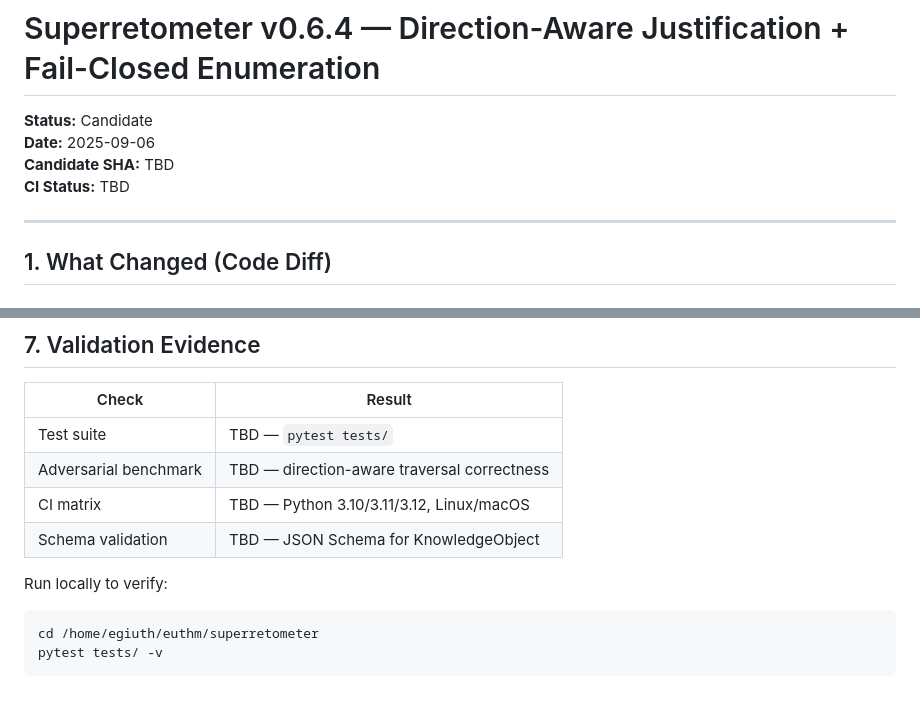
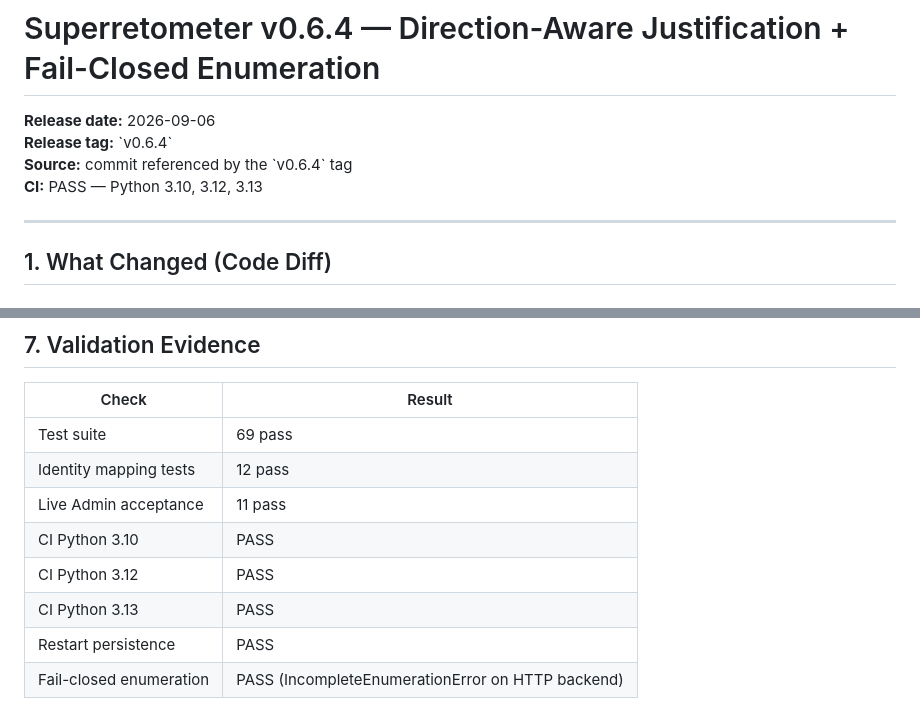
Before and after one commit to euthm/superretometer, a Markdown page: docs/releases/v0.6.4.md, 2 parts joined by grey strips. Drawn GitHub-style.

Commit message:
fix: v0.6.4 release metadata — correct date, remove stale placeholders
- docs/releases/v0.6.4.md: 2025→2026 date, remove 'Status: Candidate'/'TBD' SHAs,
  reference release tag instead of candidate SHA, fill validation evidence
- CHANGELOG.md: 2025→2026 date, remove '(candidate)'
- README.md: remove '(candidate)' from latest release line

````diff
--- a/docs/releases/v0.6.4.md
+++ b/docs/releases/v0.6.4.md
@@ -1,9 +1,9 @@
 # Superretometer v0.6.4 — Direction-Aware Justification + Fail-Closed Enumeration
 
-**Status:** Candidate
-**Date:** 2025-09-06
-**Candidate SHA:** TBD
-**CI Status:** TBD
+**Release date:** 2026-09-06
+**Release tag:** \`v0.6.4\`
+**Source:** commit referenced by the \`v0.6.4\` tag
+**CI:** PASS — Python 3.10, 3.12, 3.13
 
 ---
 
@@ -165,13 +165,11 @@ The justification graph direction model is explicit:
 
 | Check | Result |
 |---|---|
-| Test suite | TBD — `pytest tests/` |
-| Adversarial benchmark | TBD — direction-aware traversal correctness |
-| CI matrix | TBD — Python 3.10/3.11/3.12, Linux/macOS |
-| Schema validation | TBD — JSON Schema for KnowledgeObject |
-
-Run locally to verify:
-```bash
-cd /home/egiuth/euthm/superretometer
-pytest tests/ -v
-```
+| Test suite | 69 pass |
+| Identity mapping tests | 12 pass |
+| Live Admin acceptance | 11 pass |
+| CI Python 3.10 | PASS |
+| CI Python 3.12 | PASS |
+| CI Python 3.13 | PASS |
+| Restart persistence | PASS |
+| Fail-closed enumeration | PASS (IncompleteEnumerationError on HTTP backend) |
````
Also changed, not shown: CHANGELOG.md (+1 -1 lines), README.md (+1 -1 lines).
